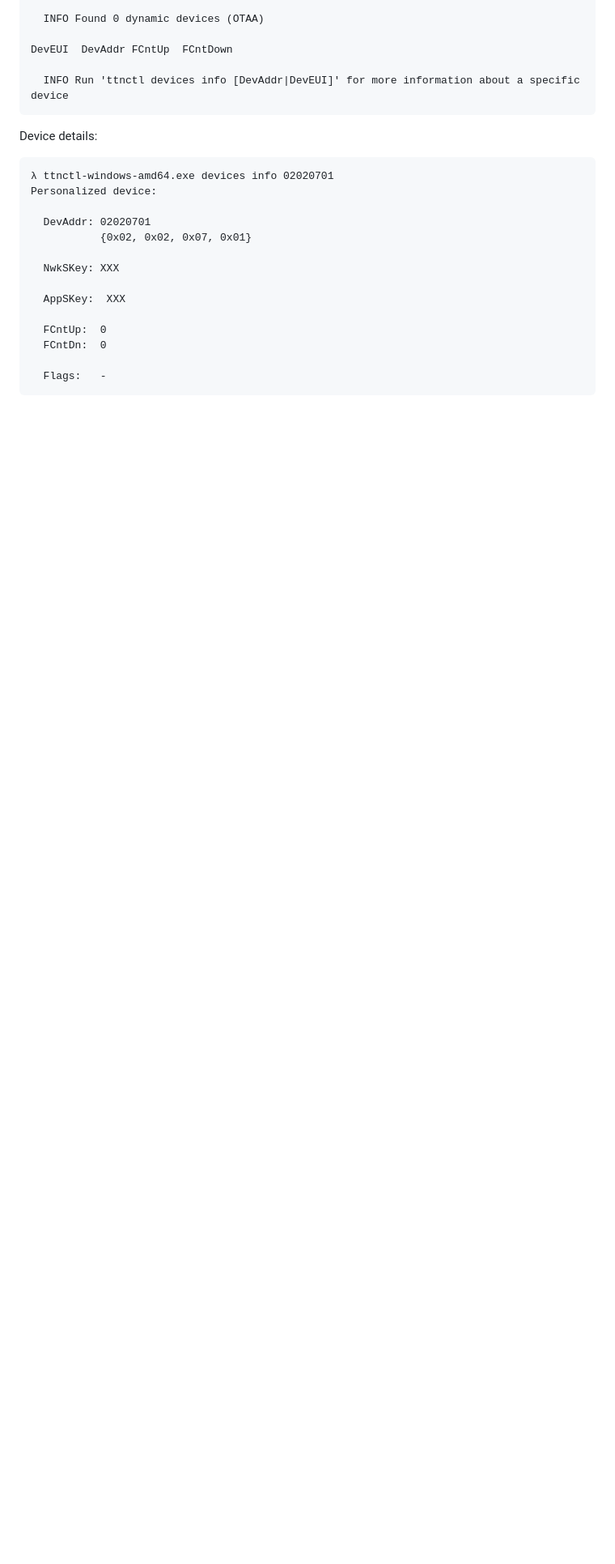
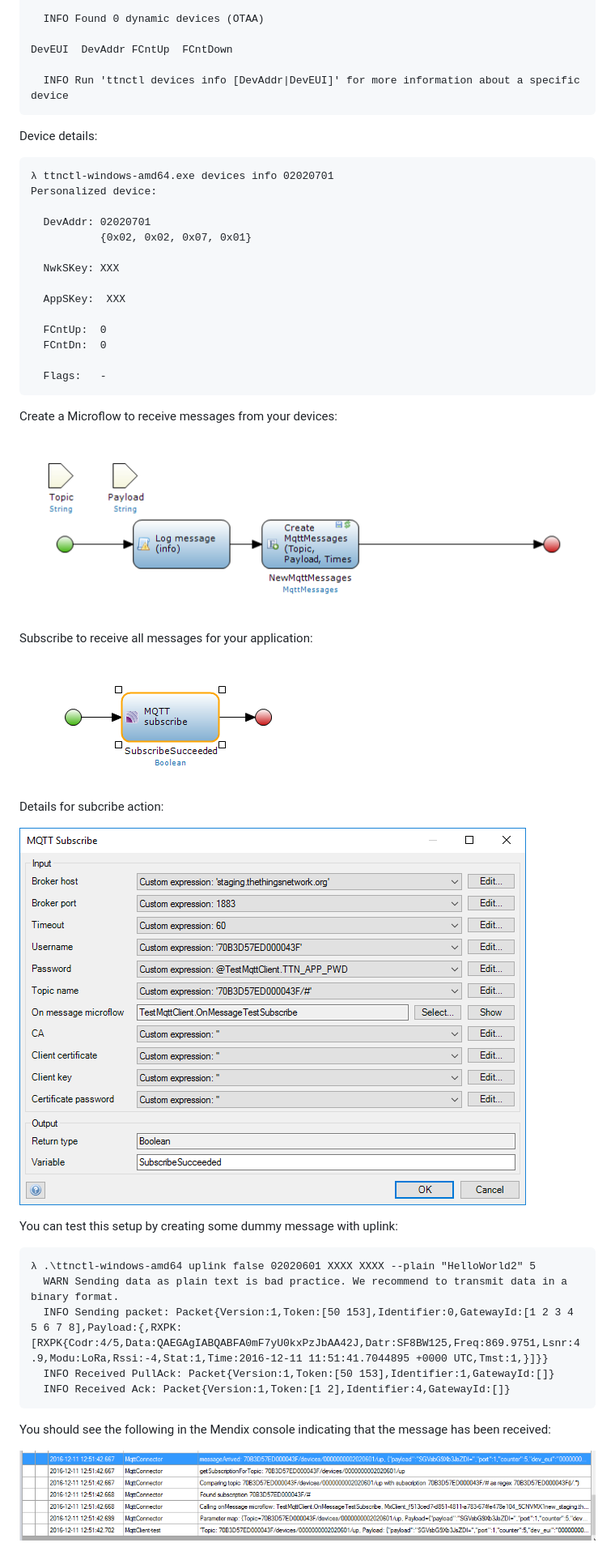
Before and after one commit to ako/MqttClient, a Markdown page: docs/blogpost-ttn-mqtt-mendix.md, the part around the change printed below. Shown: that part at 81% size. Drawn GitHub-style; pictures changed too: docs/images/ttn-callback-microflow.png (added), docs/images/ttn-message-received-console.png (added), docs/images/ttn-subscribe-details.png (added); blank space fills up the shorter version.

```diff
--- a/docs/blogpost-ttn-mqtt-mendix.md
+++ b/docs/blogpost-ttn-mqtt-mendix.md
@@ -80,9 +92,38 @@ Device details:
 
       Flags:   -
 
+Create a Microflow to receive messages from your devices:
+
+ ![Callback microflow][8]
+
+Subscribe to receive all messages for your application:
+
+ ![Subscribe to TTN message][9]
+
+Details for subcribe action:
+
+ ![Subscribe to TTN messages details][10]
+
+You can test this setup by creating some dummy message with uplink:
+
+    λ .\ttnctl-windows-amd64 uplink false 02020601 XXXX XXXX --plain "HelloWorld2" 5
+      WARN Sending data as plain text is bad practice. We recommend to transmit data in a binary format.
+      INFO Sending packet: Packet{Version:1,Token:[50 153],Identifier:0,GatewayId:[1 2 3 4 5 6 7 8],Payload:{,RXPK:[RXPK{Codr:4/5,Data:QAEGAgIABQABFA0mF7yU0kxPzJbAA42J,Datr:SF8BW125,Freq:869.9751,Lsnr:4.9,Modu:LoRa,Rssi:-4,Stat:1,Time:2016-12-11 11:51:41.7044895 +0000 UTC,Tmst:1,}]}}
+      INFO Received PullAck: Packet{Version:1,Token:[50 153],Identifier:1,GatewayId:[]}
+      INFO Received Ack: Packet{Version:1,Token:[1 2],Identifier:4,GatewayId:[]}
+
+You should see the following in the Mendix console indicating that the message has been received:
+
+ ![Message received in console][11]
 
   [1]: https://staging.thethingsnetwork.org/wiki/Backend/Connect/Application
   [2]: http://thethingsnetwork.org/
   [3]: https://staging.thethingsnetwork.org/wiki/Backend/Security
   [4]: https://staging.thethingsnetwork.org/wiki/Backend/ttnctl/QuickStart
   [5]: http://forum.thethingsnetwork.org/t/ttn-uno-beta-release-documentation/290
+  [6]: https://www.thethingsnetwork.org/docs/current/cli/#installation
+  [7]: https://staging.thethingsnetwork.org/applications
+  [8]: images/ttn-callback-microflow.png
+  [9]: images/ttn-subscribe.png
+  [10]: images/ttn-subscribe-details.png
+  [11]: images/ttn-message-received-console.png
```
Also changed, not shown: other parts of docs/blogpost-ttn-mqtt-mendix.md (+13 -1 lines), 3 other files.
